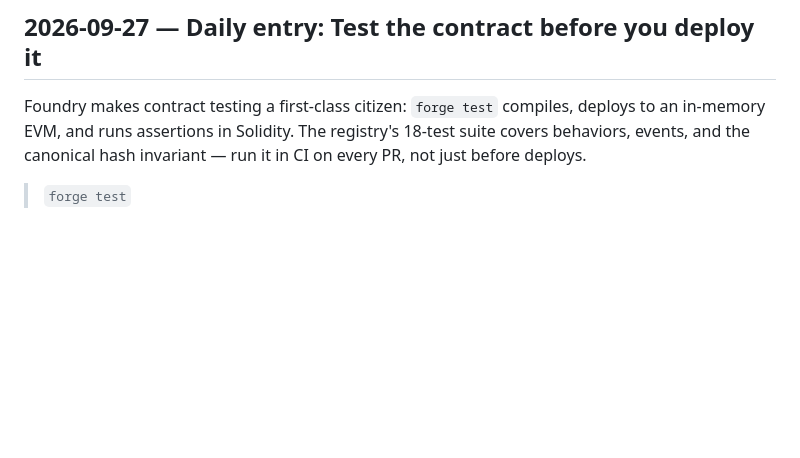
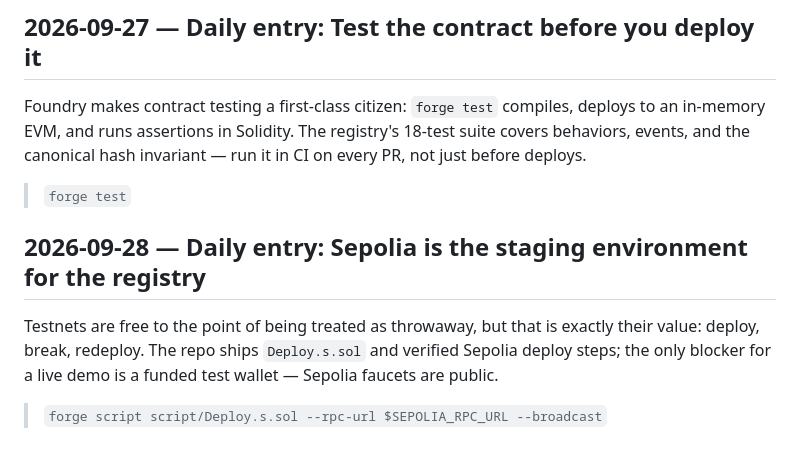
Before and after one commit to pxlcrtiv/model-ledger, a Markdown page: docs/daily-log.md, the part around the change. Rendered like a GitHub page; blank space fills up the shorter version.

Commit message:
docs: daily ledger entry 2026-09-28

```diff
--- a/docs/daily-log.md
+++ b/docs/daily-log.md
@@ -256,3 +256,10 @@ MLflow tracks experiments; ModelLedger tracks *truth about artifacts on a public
 Foundry makes contract testing a first-class citizen: `forge test` compiles, deploys to an in-memory EVM, and runs assertions in Solidity. The registry's 18-test suite covers behaviors, events, and the canonical hash invariant — run it in CI on every PR, not just before deploys.
 
 > `forge test`
+
+
+## 2026-09-28 — Daily entry: Sepolia is the staging environment for the registry
+
+Testnets are free to the point of being treated as throwaway, but that is exactly their value: deploy, break, redeploy. The repo ships `Deploy.s.sol` and verified Sepolia deploy steps; the only blocker for a live demo is a funded test wallet — Sepolia faucets are public.
+
+> `forge script script/Deploy.s.sol --rpc-url $SEPOLIA_RPC_URL --broadcast`
```
